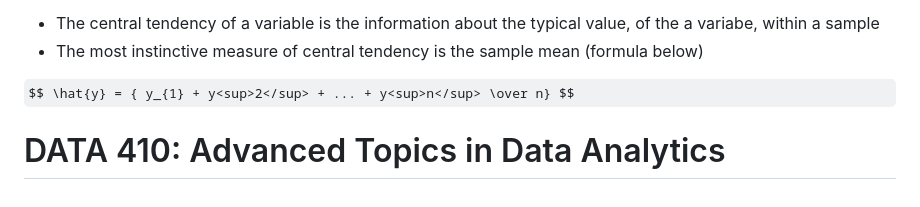
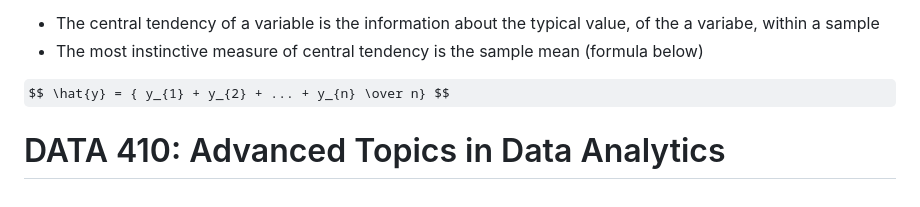
Before and after one commit to hsarfraz/UPENN-R-Programming, a Markdown page: README.md, the part around the change. Rendered like a GitHub page; some formulas as TeX source.

```diff
--- a/README.md
+++ b/README.md
@@ -72,7 +72,7 @@ Central Tendency
 * The central tendency of a variable is the information about the typical value, of the a variabe, within a sample
 * The most instinctive measure of central tendency is the sample mean (formula below)
 
-$$ \hat{y} = { y_{1} + y<sup>2</sup> + ... + y<sup>n</sup> \over n} $$
+$$ \hat{y} = { y_{1} + y_{2} + ... + y_{n} \over n} $$
 
 
 # DATA 410: Advanced Topics in Data Analytics
```
